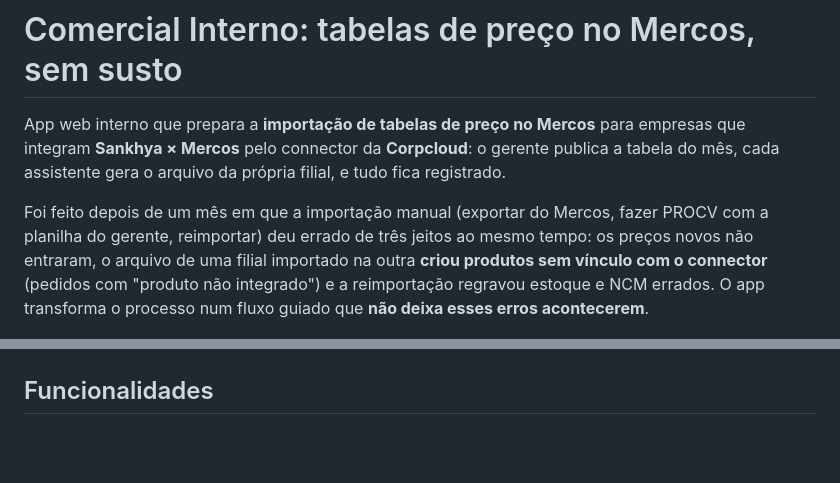
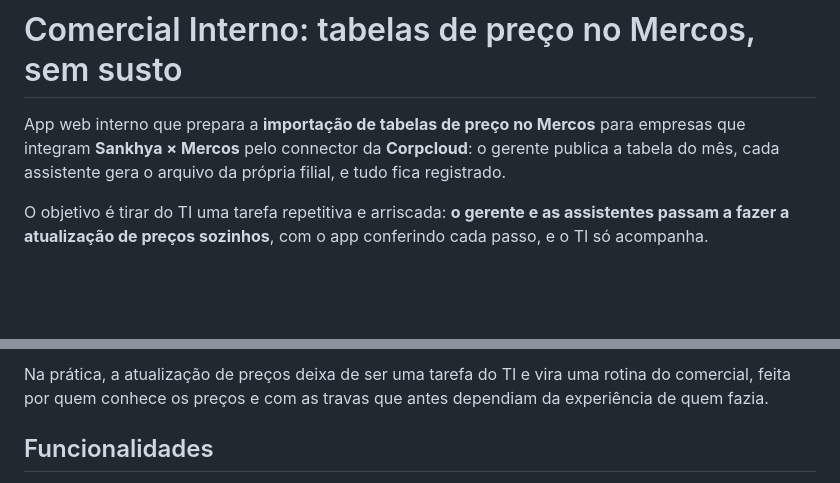
Before and after one commit to kevincriscastro-boop/comercial-interno-portfolio, a Markdown page: README.md, 2 parts joined by grey strips. Rendered like a GitHub page; blank space fills up the shorter version.

```diff
--- a/README.md
+++ b/README.md
@@ -4,10 +4,7 @@ App web interno que prepara a **importação de tabelas de preço no Mercos** pa
 integram **Sankhya × Mercos** pelo connector da **Corpcloud**: o gerente publica a tabela do mês,
 cada assistente gera o arquivo da própria filial, e tudo fica registrado.
 
-Foi feito depois de um mês em que a importação manual (exportar do Mercos, fazer PROCV com a
-planilha do gerente, reimportar) deu errado de três jeitos ao mesmo tempo: os preços novos não
-entraram, o arquivo de uma filial importado na outra **criou produtos sem vínculo com o connector**
-(pedidos com "produto não integrado") e a reimportação regravou estoque e NCM errados. O app
-transforma o processo num fluxo guiado que **não deixa esses erros acontecerem**.
+O objetivo é tirar do TI uma tarefa repetitiva e arriscada: **o gerente e as assistentes passam a
+fazer a atualização de preços sozinhos**, com o app conferindo cada passo, e o TI só acompanha.
 
 ![Conferência de uma importação](docs/screenshots/importacao-conferencia.png)
@@ -14,3 +50,5 @@ transforma o processo num fluxo guiado que **não deixa esses erros acontecerem*
+Na prática, a atualização de preços deixa de ser uma tarefa do TI e vira uma rotina do comercial,
+feita por quem conhece os preços e com as travas que antes dependiam da experiência de quem fazia.
 
 ## Funcionalidades
 
```
Also changed, not shown: other parts of README.md (+39 -0 lines).
